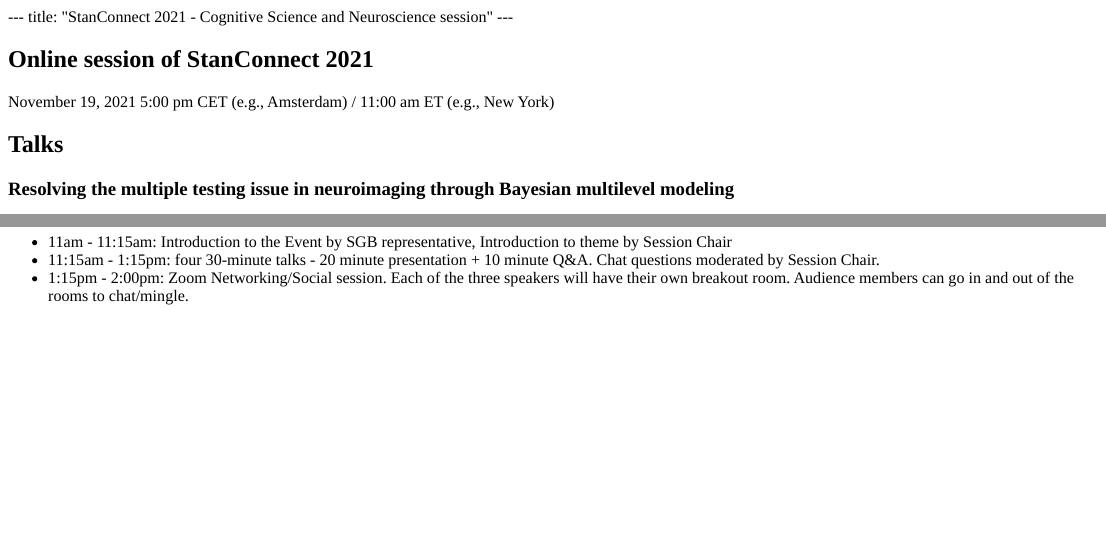
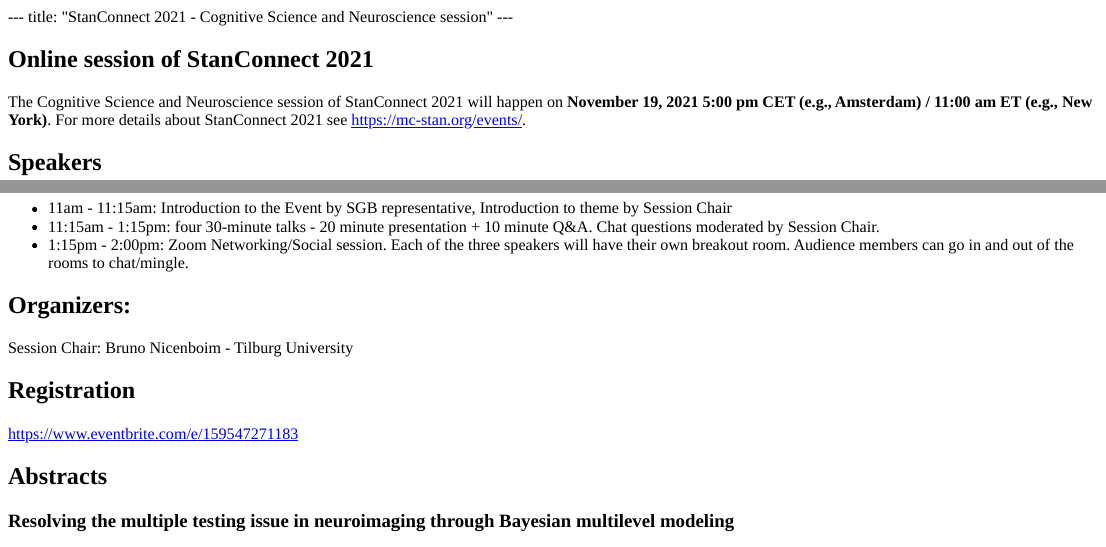
Before and after one commit to cognitive-science-stan/cognitive-science-stan.github.io, an R Markdown document (content/stanconnect2021-cogsci.Rmd): the page in a window 1100 px wide, from its top, and a second part further down, joined at a grey line. The pictures show the output file content/stanconnect2021-cogsci.html that the author committed with the source, opened offline.

Commit message:
stanconnect details

```diff
--- a/content/stanconnect2021-cogsci.Rmd
+++ b/content/stanconnect2021-cogsci.Rmd
@@ -4,6 +4,8 @@
 
 ## Online session of StanConnect 2021
 
-November 19, 2021 5:00 pm CET (e.g., Amsterdam) / 11:00 am ET (e.g., New York)
+The Cognitive Science and Neuroscience session of StanConnect 2021 will happen on
+**November 19, 2021 5:00 pm CET (e.g., Amsterdam) / 11:00 am ET (e.g., New York)**. For more details about StanConnect 2021 see https://mc-stan.org/events/.
 
-## Talks
+
+## Speakers
@@ -10,3 +22,16 @@
+ - 11am - 11:15am: Introduction to the Event by SGB representative, Introduction to theme by Session Chair
+ - 11:15am - 1:15pm: four 30-minute talks - 20 minute presentation + 10 minute Q&A. Chat questions moderated by Session Chair.
+ - 1:15pm - 2:00pm: Zoom Networking/Social session. Each of the three speakers will have their own breakout room. Audience members can go in and out of the rooms to chat/mingle.
+
+## Organizers:
+Session Chair: Bruno Nicenboim - Tilburg University
+
+## Registration
+https://www.eventbrite.com/e/159547271183
+
+
+
+## Abstracts
 
 ### Resolving the multiple testing issue in neuroimaging through Bayesian multilevel modeling
 Gang Chen
@@ -38,3 +59,0 @@
- - 11am - 11:15am: Introduction to the Event by SGB representative, Introduction to theme by Session Chair
- - 11:15am - 1:15pm: four 30-minute talks - 20 minute presentation + 10 minute Q&A. Chat questions moderated by Session Chair.
- - 1:15pm - 2:00pm: Zoom Networking/Social session. Each of the three speakers will have their own breakout room. Audience members can go in and out of the rooms to chat/mingle.
```
Also changed, not shown: content/stanconnect2021-cogsci.html, content/stanconnect2021-cogsci.Rmd (13 more changed lines), 2 other files.
